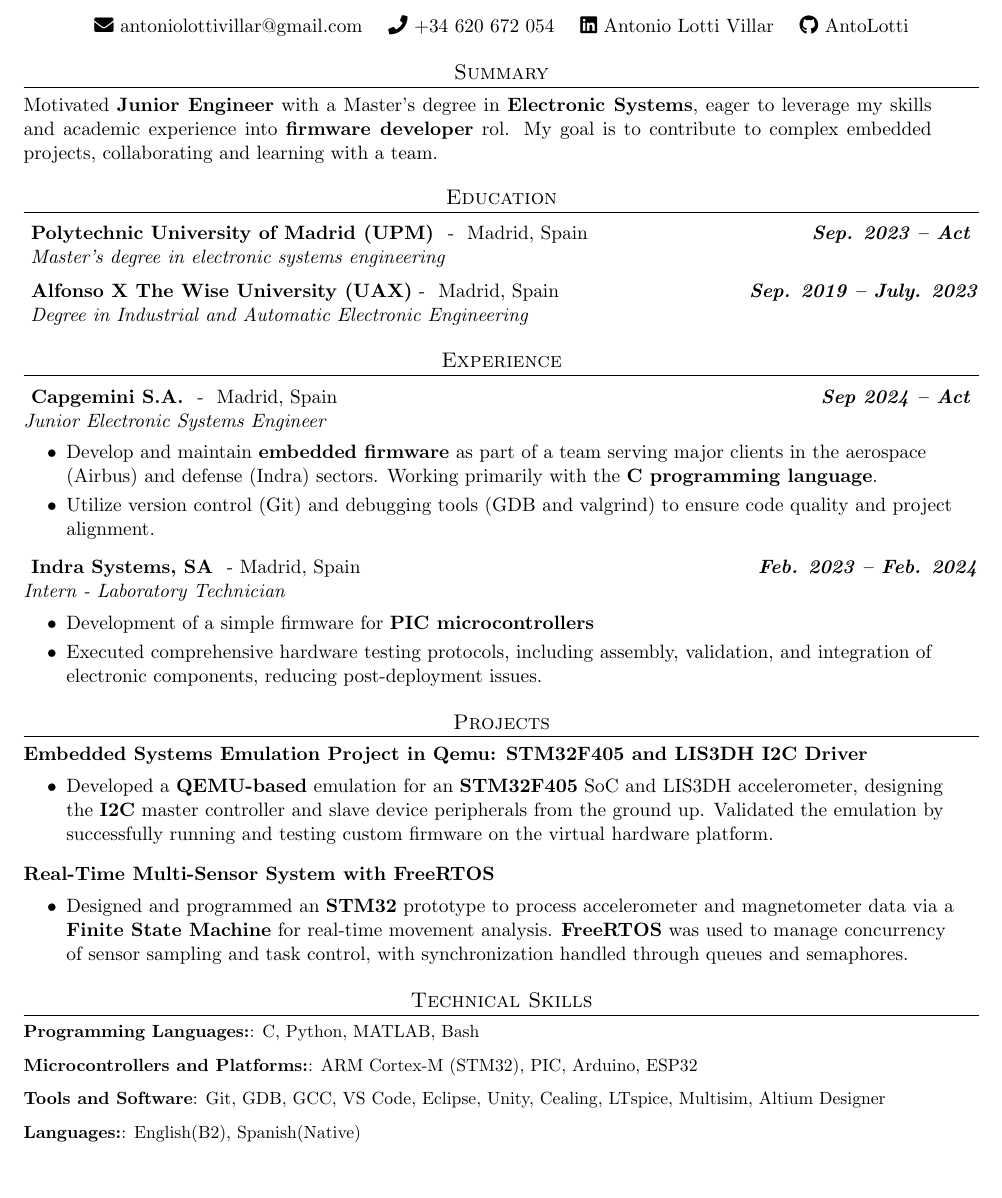
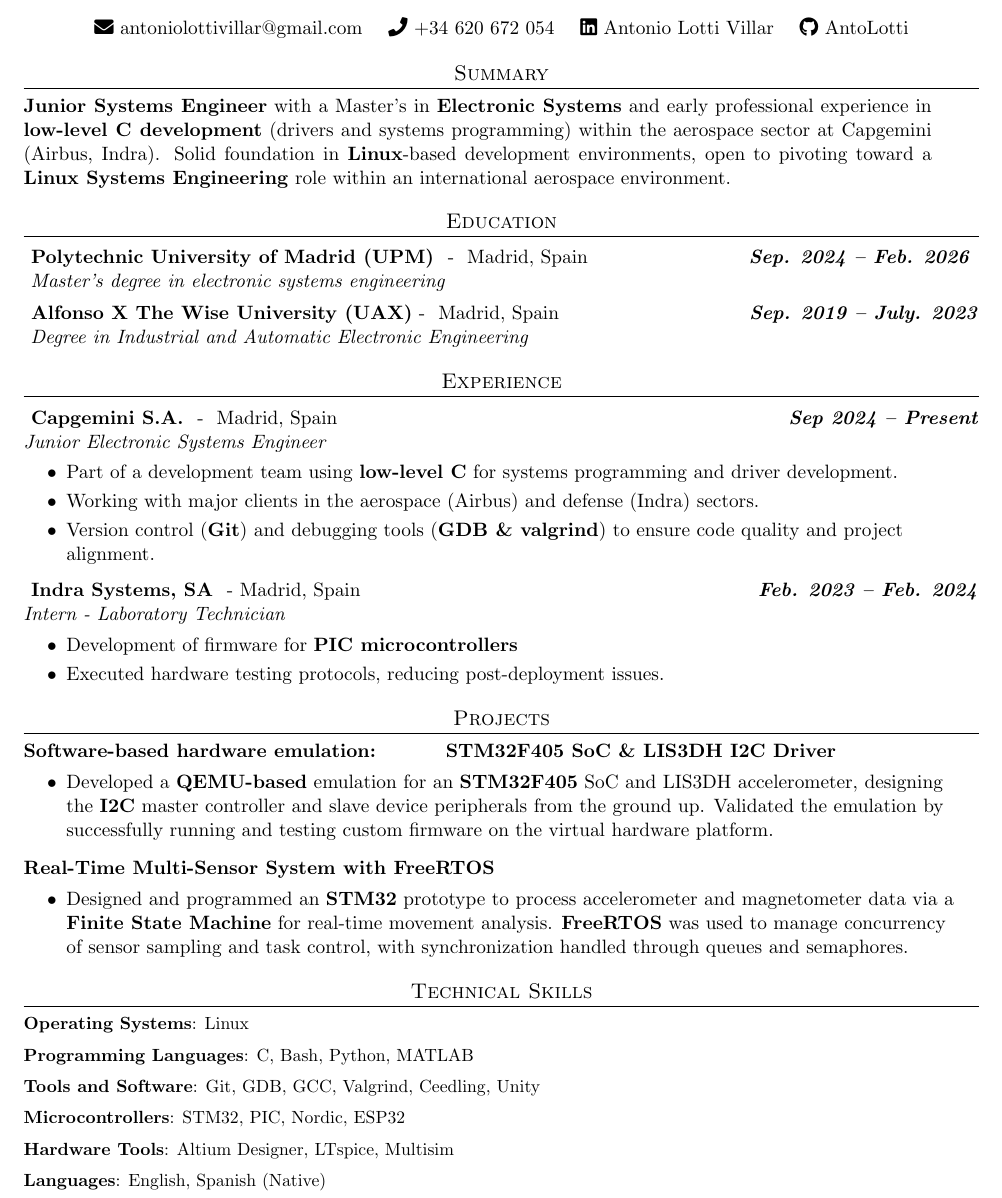
Before and after one commit to AntoLotti/CV, a LaTeX CV (Antonio_Lotti_Villar_Resume.tex, which reads inc/education.tex, inc/experience.tex, inc/project.tex): part of the page, cut so that both start at the same text, the shorter picture padded with empty space. Compiled offline with pdfLaTeX.

Commit message:
Alten application

```diff
--- a/inc/education.tex
+++ b/inc/education.tex
@@ -2,7 +2,7 @@
   \resumeHeaderItemListStart
     \resumeEduItem
     { Polytechnic University of Madrid (UPM) }{ Madrid, Spain }
-    { Master's degree in electronic systems engineering} {Sep. 2023 -- Act }
+    { Master's degree in electronic systems engineering} {Sep. 2024 -- Feb. 2026 }
 
   \resumeEduItem
     { Alfonso X The Wise University (UAX)}{ Madrid, Spain}
--- a/inc/experience.tex
+++ b/inc/experience.tex
@@ -3,17 +3,19 @@
 
         \resumeExpItem
             { Capgemini S.A. }{ Madrid, Spain }
-            {Junior Electronic Systems Engineer}{ Sep 2024 -- Act }
+            {Junior Electronic Systems Engineer}{Sep 2024 -- Present}
         \resumeSubItemListStart
             \resumeSubItem
             {
-                Develop and maintain \textbf{embedded firmware} as part of a team
-                serving major clients in the aerospace (Airbus) and defense (Indra) sectors.
-                Working primarily with the \textbf{C programming language}.
+                Part of a development team using \textbf{low-level C} for systems programming and driver development.
             }
             \resumeSubItem
             {
-                Utilize version control (Git) and debugging tools (GDB and valgrind) to ensure code quality and project alignment.
+                Working with major clients in the aerospace (Airbus) and defense (Indra) sectors.
+            }
+            \resumeSubItem
+            {
+                Version control (\textbf{Git}) and debugging tools (\textbf{GDB \& valgrind}) to ensure code quality and project alignment.
             }
         \resumeSubItemListEnd
 
@@ -23,12 +25,11 @@
         \resumeSubItemListStart
             \resumeSubItem
             {
-                Development of a simple firmware for \textbf{PIC microcontrollers}
+                Development of firmware for \textbf{PIC microcontrollers}
             }
             \resumeSubItem
             {
-                Executed comprehensive hardware testing protocols, including assembly,
-                validation, and integration of electronic components, reducing post-deployment issues.
+                Executed hardware testing protocols, reducing post-deployment issues.
             }
         \resumeSubItemListEnd
 
--- a/inc/project.tex
+++ b/inc/project.tex
@@ -1,7 +1,8 @@
 \section{Projects}
   \resumeHeaderItemListStart
 
-    \resumeProjectItem{Embedded Systems Emulation Project in Qemu: STM32F405 and LIS3DH I2C Driver}
+    \resumeProjectItem{Software-based hardware emulation:
+    \hspace{1cm} STM32F405 SoC \& LIS3DH I2C Driver}
     \resumeSubItemListStart
       \resumeSubItem
       {
--- a/inc/skills.tex
+++ b/inc/skills.tex
@@ -1,15 +1,18 @@
 \section{Technical Skills}
   \resumeHeaderItemListStart
-    \resumeSkillItem{Programming Languages:}
-      {C, Python, MATLAB, Bash}
-    \resumeSkillItem{Microcontrollers and Platforms:}
-      {ARM Cortex-M (STM32), PIC, Arduino, ESP32}
+    \resumeSkillItem{Operating Systems}
+        {Linux}
+    \resumeSkillItem{Programming Languages}
+        {C, Bash, Python, MATLAB}
     \resumeSkillItem{Tools and Software}
-      {Git, GDB, GCC, VS Code, Eclipse, Unity, Cealing, LTspice, Multisim, Altium Designer}
-    \resumeSkillItem{Languages:}
-      {English(B2), Spanish(Native)}
+        {Git, GDB, GCC, Valgrind, Ceedling, Unity}
+    \resumeSkillItem{Microcontrollers}
+        {STM32, PIC, Nordic, ESP32}
+    \resumeSkillItem{Hardware Tools}
+        {Altium Designer, LTspice, Multisim}
+    \resumeSkillItem{Languages}
+        {English, Spanish (Native)}
   \resumeHeaderItemListEnd
-
 
 %Operating Systems: FreeRTOS, Linux, ThreadX
 %Protocols & Interfaces: UART, I2C, SPI, CAN, USB
--- a/inc/summary.tex
+++ b/inc/summary.tex
@@ -1,6 +1,24 @@
 \section{Summary}
+
     \begin{minipage}{0.95\textwidth}
-        Motivated \textbf{Junior Engineer} with a Master's degree in \textbf{Electronic Systems},
-        eager to leverage my skills and academic experience into \textbf{firmware developer} rol.
-        My goal is to contribute to complex embedded projects, collaborating and learning with a team.
-    \end{minipage}
+
+        \begin{comment}
+        \textbf{Junior Systems Engineer} with a Master's in \textbf{Electronic Systems}, with academic and early professional experience in embedded development using \textbf{C} and \textbf{Linux}-based environments. Exposed to the basics of firmware development in the aerospace sector by working with clients in the sector through Capgemini (Airbus, Indra) and eager to deepen that experience as a \textbf{Firmware Engineering} or as \textbf{Linux Systems Engineering} role within an international aerospace environment.\\
+
+
+
+        \textbf{Junior Systems Engineer} with a Master's in \textbf{Electronic Systems}, with  Solid foundation in \textbf{Linux}-based development environments, and early professional experience in \textbf{low-level C development} (drivers and systems programming). Exposed to the basics of the aerospace sector by working with clients through Capgemini (Airbus, Indra). Eager to deepen that experience and to pivoting toward \textbf{Linux Systems Engineering} role within an international aerospace environment.\\
+
+        within the aerospace sector at Capgemini (Airbus, Indra). Solid foundation in \textbf{Linux}-based development environments, open to pivoting toward a \textbf{Linux Systems Engineering} role within an international aerospace environment.\\
+        \end{comment}
+
+        \textbf{Junior Systems Engineer} with a Master's in \textbf{Electronic Systems} and early professional experience in \textbf{low-level C development} (drivers and systems programming) within the aerospace sector at Capgemini (Airbus, Indra). Solid foundation in \textbf{Linux}-based development environments, open to pivoting toward a \textbf{Linux Systems Engineering} role within an international aerospace environment.
+
+        \begin{comment}
+        Exposed to the basics of the aerospace sector by working with clients in the sector through Capgemini (Airbus, Indra) and eager to deepen that experience in a \textbf{Linux Systems Engineering} role within an international aerospace environment.\\
+
+        Background in firmware development with exposure to the aerospace sector, now looking to pivot toward \textbf{Linux Systems Engineering} within an international environment.
+
+        Good foundation in real-time systems, firmware, and hardware integration.\\
+        \end{comment}
+\end{minipage}
```
Also changed, not shown: inc/header.tex (+3 -3 lines), AntoinoLotti_ALTEN.pdf (added), Antonio_Lotti_Villar_Resume.pdf (deleted).
